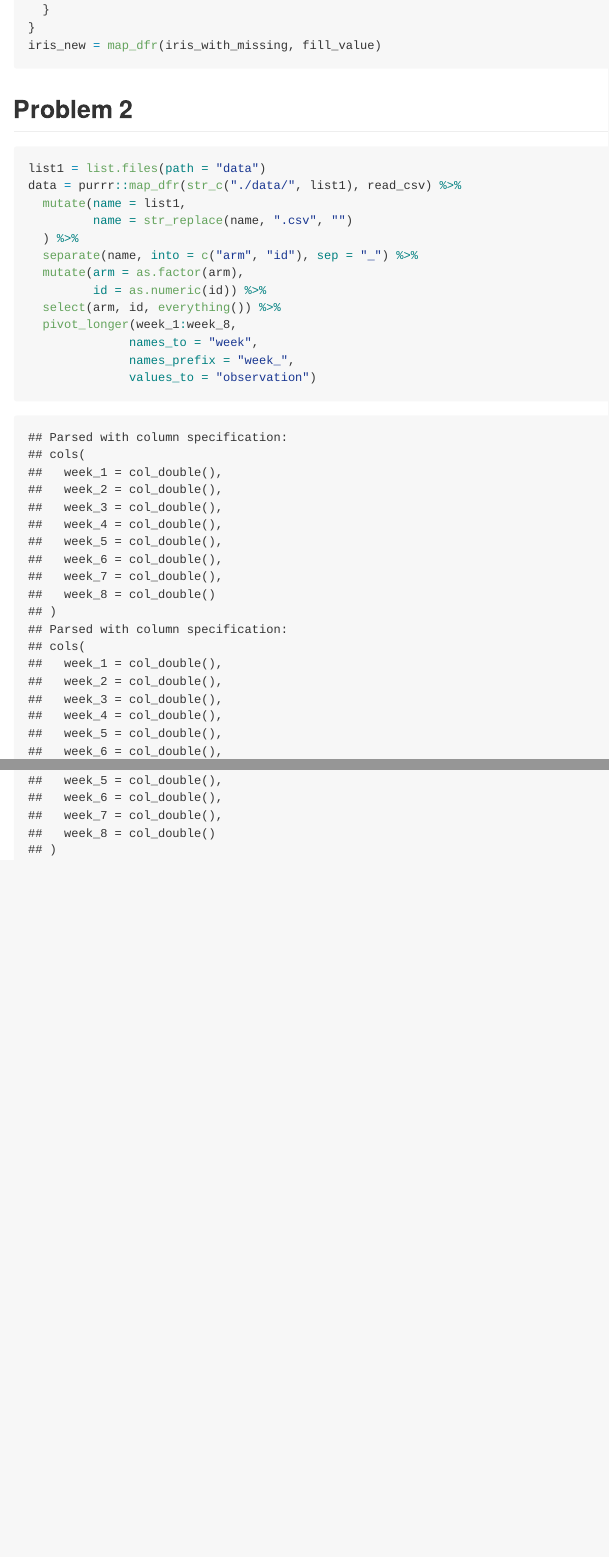
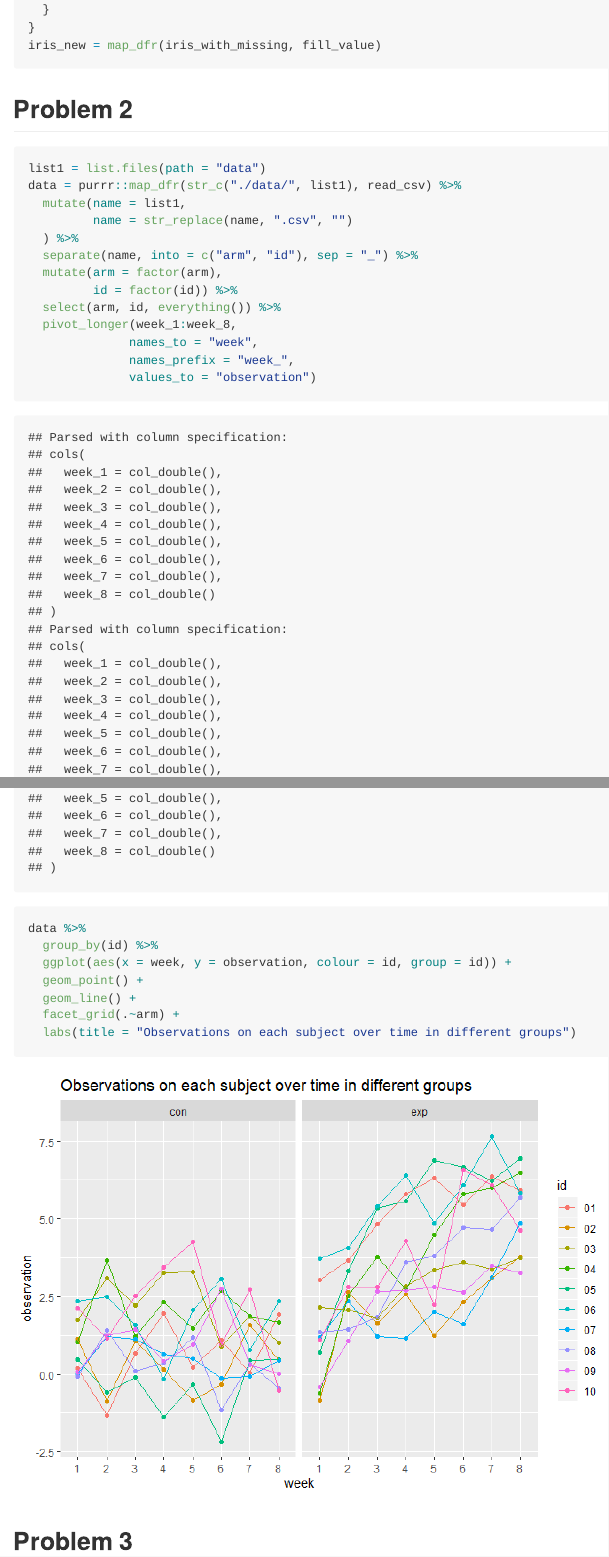
Before and after one commit to yj2580/p8105_hw5_yj2580, an R Markdown document (p8105_HW5_yj2580.Rmd): the page in a window 1100 px wide, from 430 px down, and a second part further down, joined at a grey line. The pictures show the output file p8105_HW5_yj2580.md that the author committed with the source, drawn offline in the style of GitHub.

Commit message:
make a plot in Problem 2

````diff
--- a/p8105_HW5_yj2580.Rmd
+++ b/p8105_HW5_yj2580.Rmd
@@ -42,11 +42,21 @@ data = purrr::map_dfr(str_c("./data/", list1), read_csv) %>%
          name = str_replace(name, ".csv", "")
   ) %>%
   separate(name, into = c("arm", "id"), sep = "_") %>%
-  mutate(arm = as.factor(arm),
-         id = as.numeric(id)) %>%
+  mutate(arm = factor(arm),
+         id = factor(id)) %>%
   select(arm, id, everything()) %>%
   pivot_longer(week_1:week_8,
               names_to = "week",
               names_prefix = "week_",
               values_to = "observation")
+
+data %>%
+  group_by(id) %>%
+  ggplot(aes(x = week, y = observation, colour = id, group = id)) +
+  geom_point() +
+  geom_line() +
+  facet_grid(.~arm) +
+  labs(title = "Observations on each subject over time in different groups")
 ```
+
+## Problem 3
````
Also changed, not shown: p8105_HW5_yj2580.md, p8105_HW5_yj2580_files/figure-gfm/unnamed-chunk-2-1.png (added).
